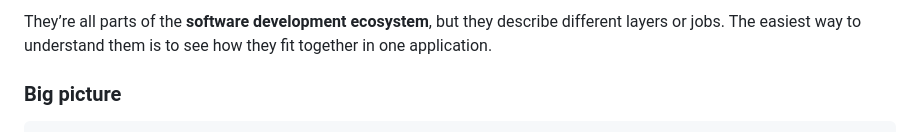
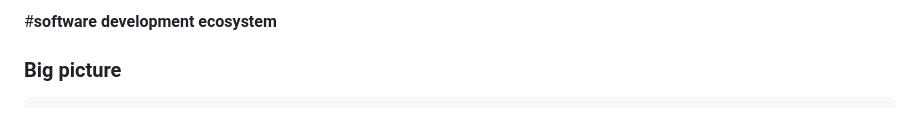
Before and after one commit to zhiyuan-95/Full-stack-Software-Developer, a Markdown page: Introduction to Software Engineering/Introduce to software development/Development Tools Comparison.MD, the part around the change. Drawn GitHub-style.

```diff
--- a/Introduction to Software Engineering/Introduce to software development/Development Tools Comparison.MD
+++ b/Introduction to Software Engineering/Introduce to software development/Development Tools Comparison.MD
@@ -1,4 +1,4 @@
-They’re all parts of the **software development ecosystem**, but they describe different layers or jobs. The easiest way to understand them is to see how they fit together in one application.
+#**software development ecosystem**
 
 ### Big picture
 
```
